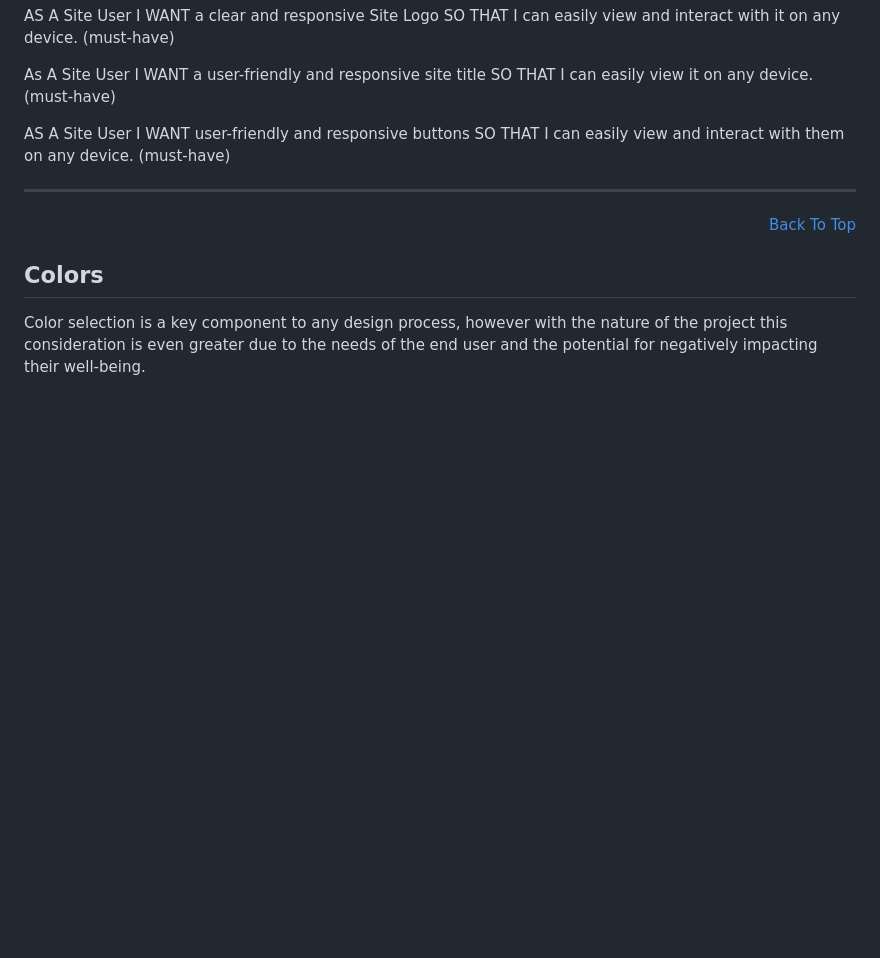
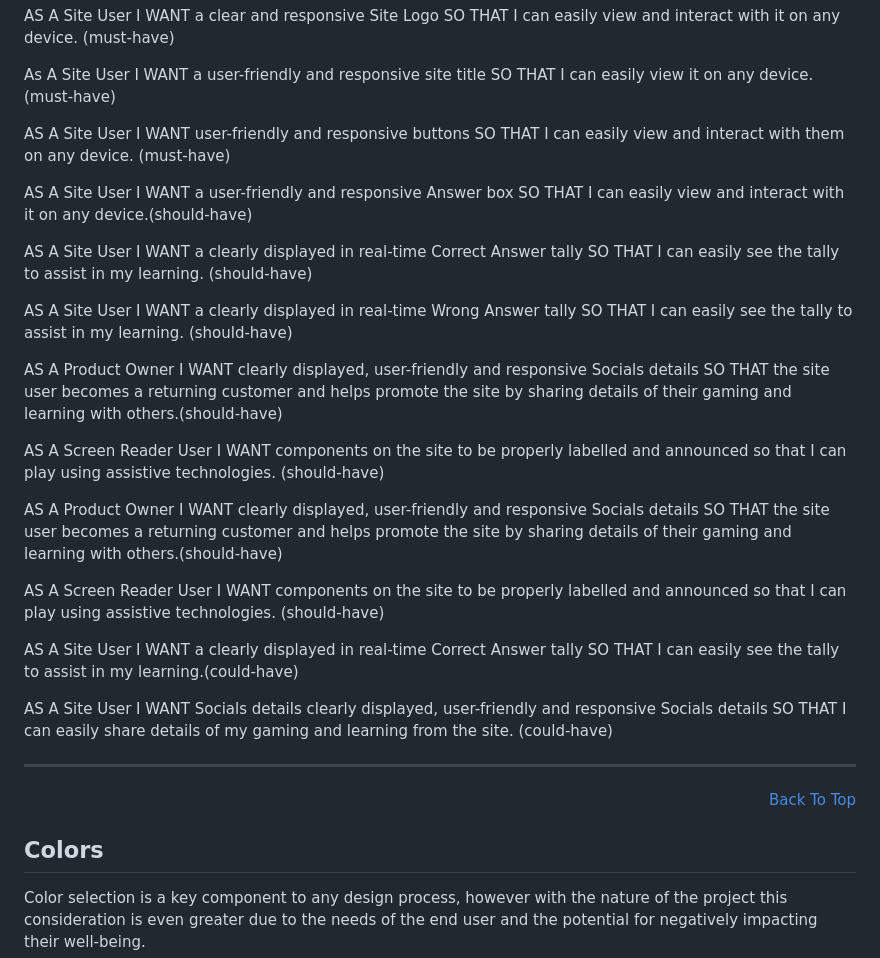
Before and after one commit to Dee-Des/love-gaming, a Markdown page: README.md, the part around the change. Rendered like a GitHub page; blank space fills up the shorter version.

Commit message:
Add should-have and could-have user stories to README file

```diff
--- a/README.md
+++ b/README.md
@@ -71,6 +71,27 @@ AS A Site User I WANT a clear and responsive Site Logo SO THAT I can easily view
 As A Site User I WANT a user-friendly and responsive site title SO THAT I can easily view it on any device. (must-have)
 
 AS A Site User I WANT user-friendly and responsive buttons SO THAT I can easily view and interact with them on any device. (must-have)
+
+AS A Site User I WANT a user-friendly and responsive Answer box SO THAT I can easily view and interact with it on any device.(should-have)
+
+AS A Site User I WANT a clearly displayed in real-time Correct Answer tally SO THAT I can easily see the tally to assist in my learning. (should-have)
+
+AS A Site User I WANT a clearly displayed in real-time Wrong Answer tally SO THAT I can easily see the tally to assist in my learning. (should-have)
+
+AS A Product Owner I WANT clearly displayed, user-friendly and responsive Socials details SO THAT the site user becomes a returning customer and helps promote the site by sharing details of their gaming and learning with others.(should-have)
+
+AS A Screen Reader User I WANT components on the site to be properly labelled and announced so that I can play using assistive technologies. (should-have)
+
+AS A Product Owner I WANT clearly displayed, user-friendly and responsive Socials details SO THAT the site user becomes a returning customer and helps promote the site by sharing details of their gaming and learning with others.(should-have)
+
+AS A Screen Reader User I WANT components on the site to be properly labelled and announced so that I can play using assistive technologies. (should-have)
+
+AS A Site User I WANT a clearly displayed in real-time Correct Answer tally SO THAT I can easily see the tally to assist in my learning.(could-have)
+
+AS A Site User I WANT Socials details clearly displayed, user-friendly and responsive Socials details SO THAT I can easily share details of my gaming and learning from the site. (could-have)
+
+
+
 
 
 
```
